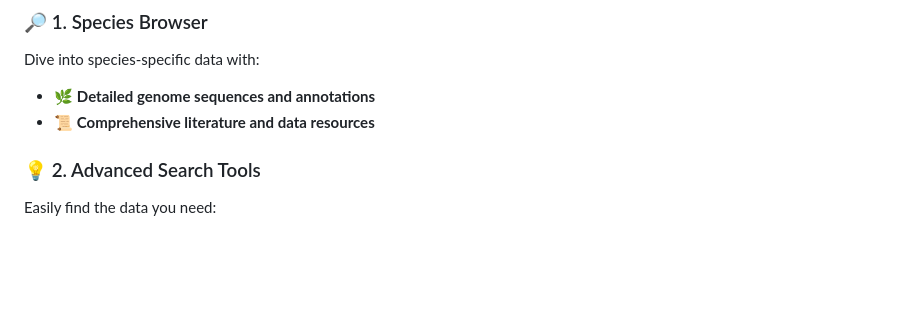
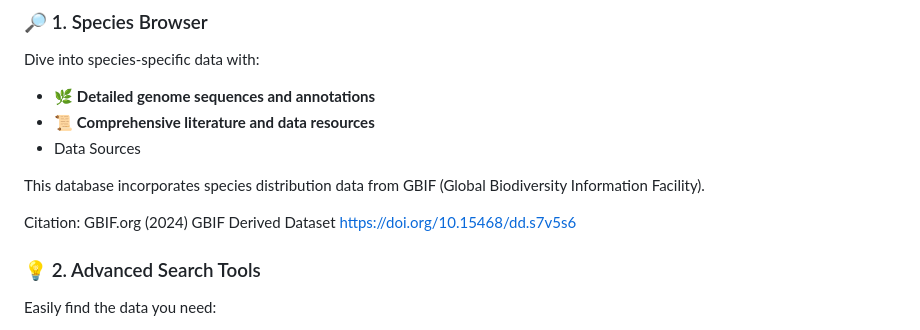
Before and after one commit to ashelylinluo/EGDB, a Markdown page: readme.md, the part around the change. Drawn GitHub-style; blank space fills up the shorter version.

```diff
--- a/readme.md
+++ b/readme.md
@@ -15,6 +15,12 @@ Energy grasses are champions of renewable energy 🌍, offering incredible poten
 Dive into species-specific data with:
 - 🌿 **Detailed genome sequences and annotations**
 - 📜 **Comprehensive literature and data resources**
+-  Data Sources
+
+This database incorporates species distribution data from GBIF (Global Biodiversity Information Facility).
+
+Citation:
+GBIF.org (2024) GBIF Derived Dataset https://doi.org/10.15468/dd.s7v5s6
 
 ### 💡 2. Advanced Search Tools
 Easily find the data you need:
```
